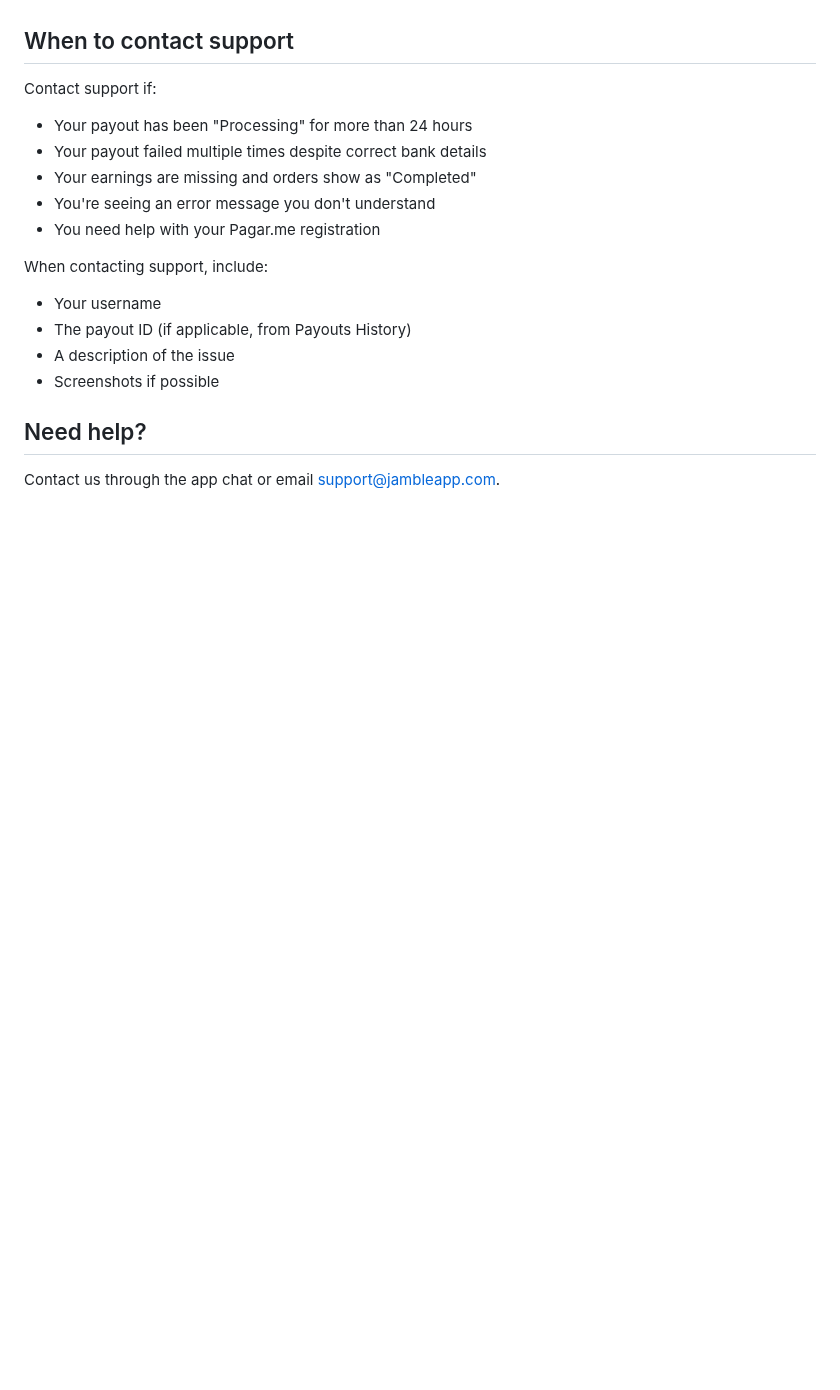
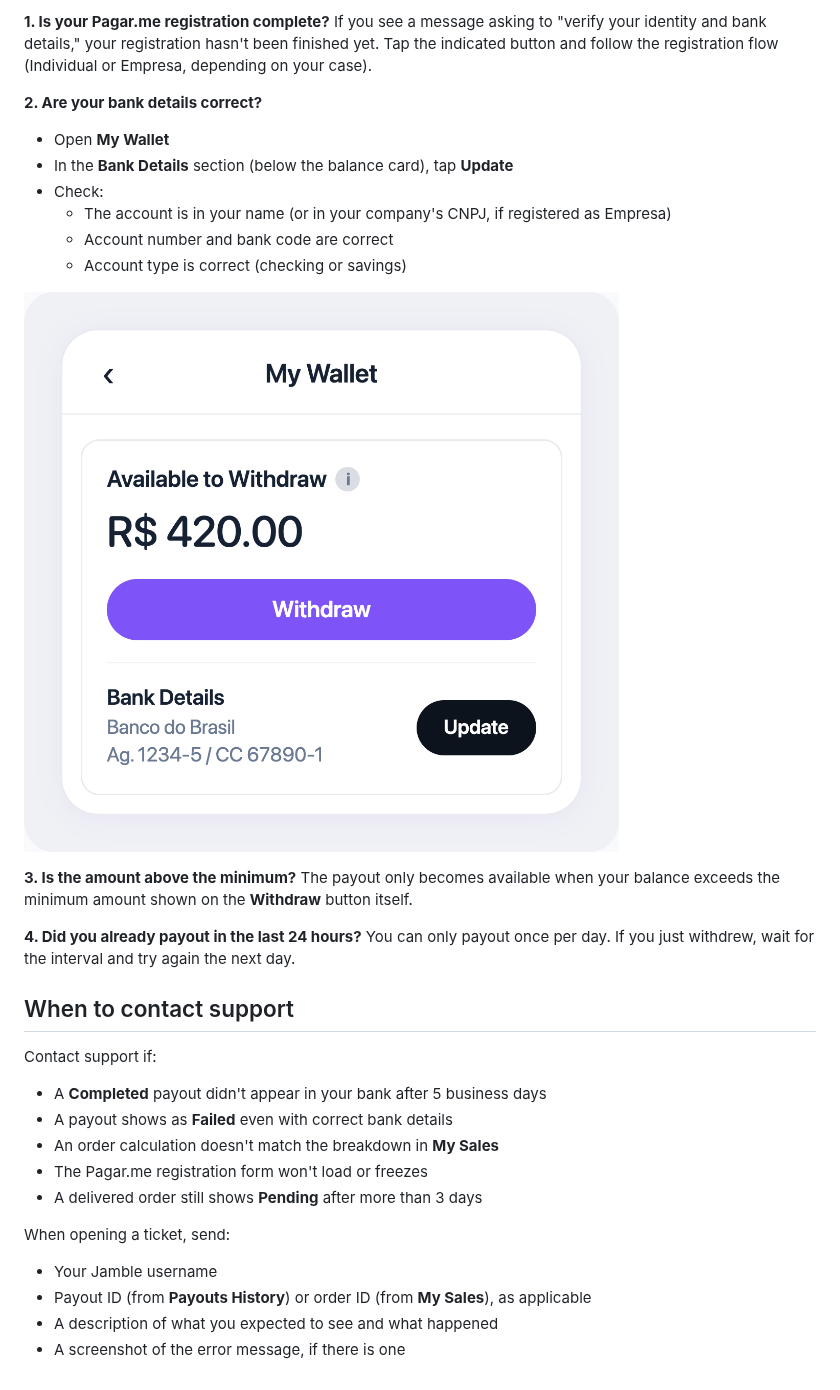
Before and after one commit to Jamble-Live-Shopping/help-center, a Markdown page: articles/troubleshoot-issues-with-earnings-or-payouts/en.md, the part around one of its changes. GitHub-like rendering; pictures changed too: assets/mockups/troubleshoot-issues-with-earnings-or-payouts__bank-details-update__en.png (added); blank space fills up the shorter version.

```diff
--- a/articles/troubleshoot-issues-with-earnings-or-payouts/en.md
+++ b/articles/troubleshoot-issues-with-earnings-or-payouts/en.md
@@ -87,19 +73,33 @@ This guide helps you solve the most common problems sellers face with their earn
+**1. Is your Pagar.me registration complete?**
+If you see a message asking to "verify your identity and bank details," your registration hasn't been finished yet. Tap the indicated button and follow the registration flow (Individual or Empresa, depending on your case).
+
+**2. Are your bank details correct?**
+- Open **My Wallet**
+- In the **Bank Details** section (below the balance card), tap **Update**
+- Check:
+    - The account is in your name (or in your company's CNPJ, if registered as Empresa)
+    - Account number and bank code are correct
+    - Account type is correct (checking or savings)
+
+![Bank Details section with Update button to correct bank information](https://raw.githubusercontent.com/Jamble-Live-Shopping/help-center/main/assets/mockups/troubleshoot-issues-with-earnings-or-payouts__bank-details-update__en.png)
+
+**3. Is the amount above the minimum?**
+The payout only becomes available when your balance exceeds the minimum amount shown on the **Withdraw** button itself.
+
+**4. Did you already payout in the last 24 hours?**
+You can only payout once per day. If you just withdrew, wait for the interval and try again the next day.
 
 ## When to contact support
 
 Contact support if:
-- Your payout has been "Processing" for more than 24 hours
-- Your payout failed multiple times despite correct bank details
-- Your earnings are missing and orders show as "Completed"
-- You're seeing an error message you don't understand
-- You need help with your Pagar.me registration
+- A **Completed** payout didn't appear in your bank after 5 business days
+- A payout shows as **Failed** even with correct bank details
+- An order calculation doesn't match the breakdown in **My Sales**
+- The Pagar.me registration form won't load or freezes
+- A delivered order still shows **Pending** after more than 3 days
 
-When contacting support, include:
-- Your username
-- The payout ID (if applicable, from Payouts History)
-- A description of the issue
-- Screenshots if possible
-
-## Need help?
-
-Contact us through the app chat or email support@jambleapp.com.
+When opening a ticket, send:
+- Your Jamble username
+- Payout ID (from **Payouts History**) or order ID (from **My Sales**), as applicable
+- A description of what you expected to see and what happened
+- A screenshot of the error message, if there is one
```
Also changed, not shown: other parts of articles/troubleshoot-issues-with-earnings-or-payouts/en.md (+49 -63 lines), articles/troubleshoot-issues-with-earnings-or-payouts/pt-br.md (+78 -78 lines), assets/mockups/troubleshoot-issues-with-earnings-or-payouts__bank-details-update__pt-br.png (added), assets/mockups/troubleshoot-issues-with-earnings-or-payouts__payouts-status-badges__en.png (added), assets/mockups/troubleshoot-issues-with-earnings-or-payouts__payouts-status-badges__pt-br.png (added), assets/mockups/troubleshoot-issues-with-earnings-or-payouts__withdraw-error-modal__en.png (added), assets/mockups/troubleshoot-issues-with-earnings-or-payouts__withdraw-error-modal__pt-br.png (added), 7 other files.
